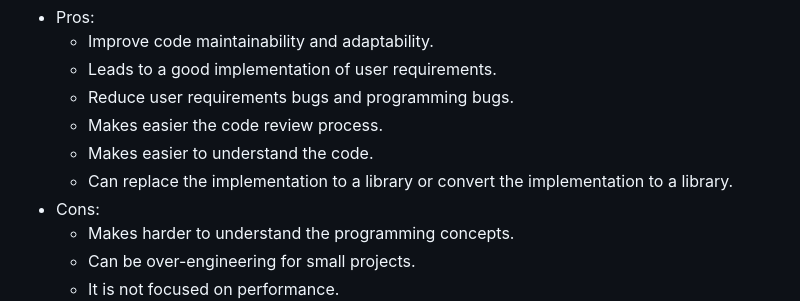
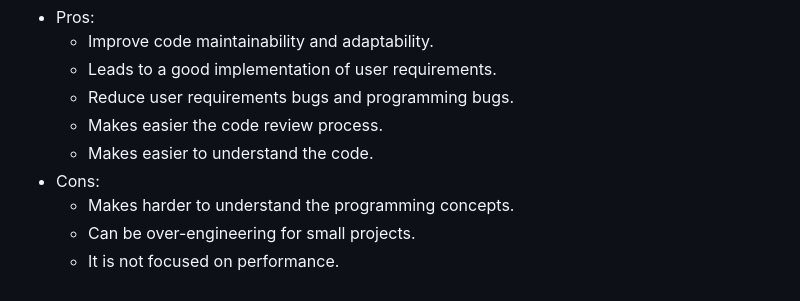
Before and after one commit to ochairo/vanillante, a Markdown page: README.md, the part around the change. GitHub-like rendering.

```diff
--- a/README.md
+++ b/README.md
@@ -27,7 +27,6 @@ It aims to create frontend applications that are easy to understand, maintain an
   - Reduce user requirements bugs and programming bugs.
   - Makes easier the code review process.
   - Makes easier to understand the code.
-  - Can replace the implementation to a library or convert the implementation to a library.
 - Cons:
   - Makes harder to understand the programming concepts.
   - Can be over-engineering for small projects.
```
